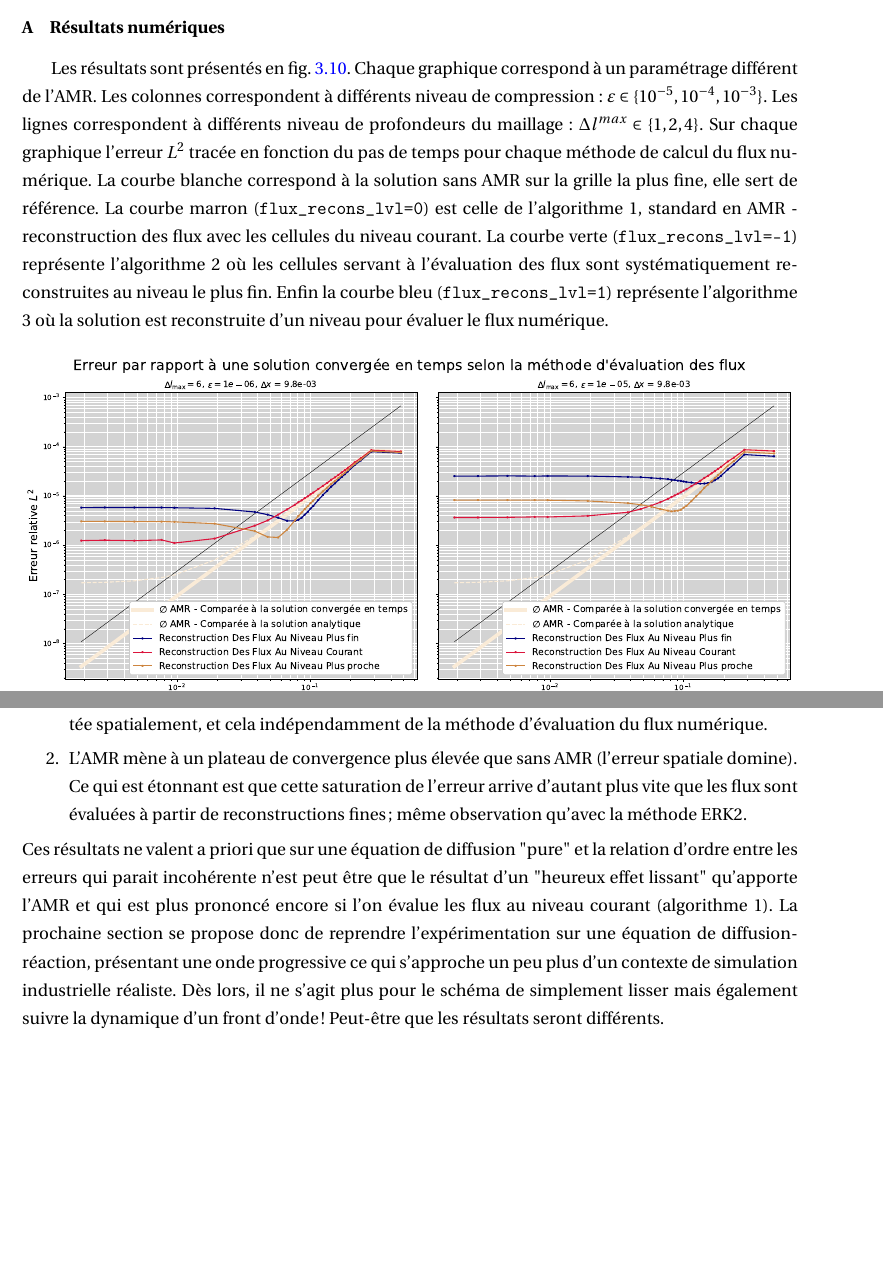
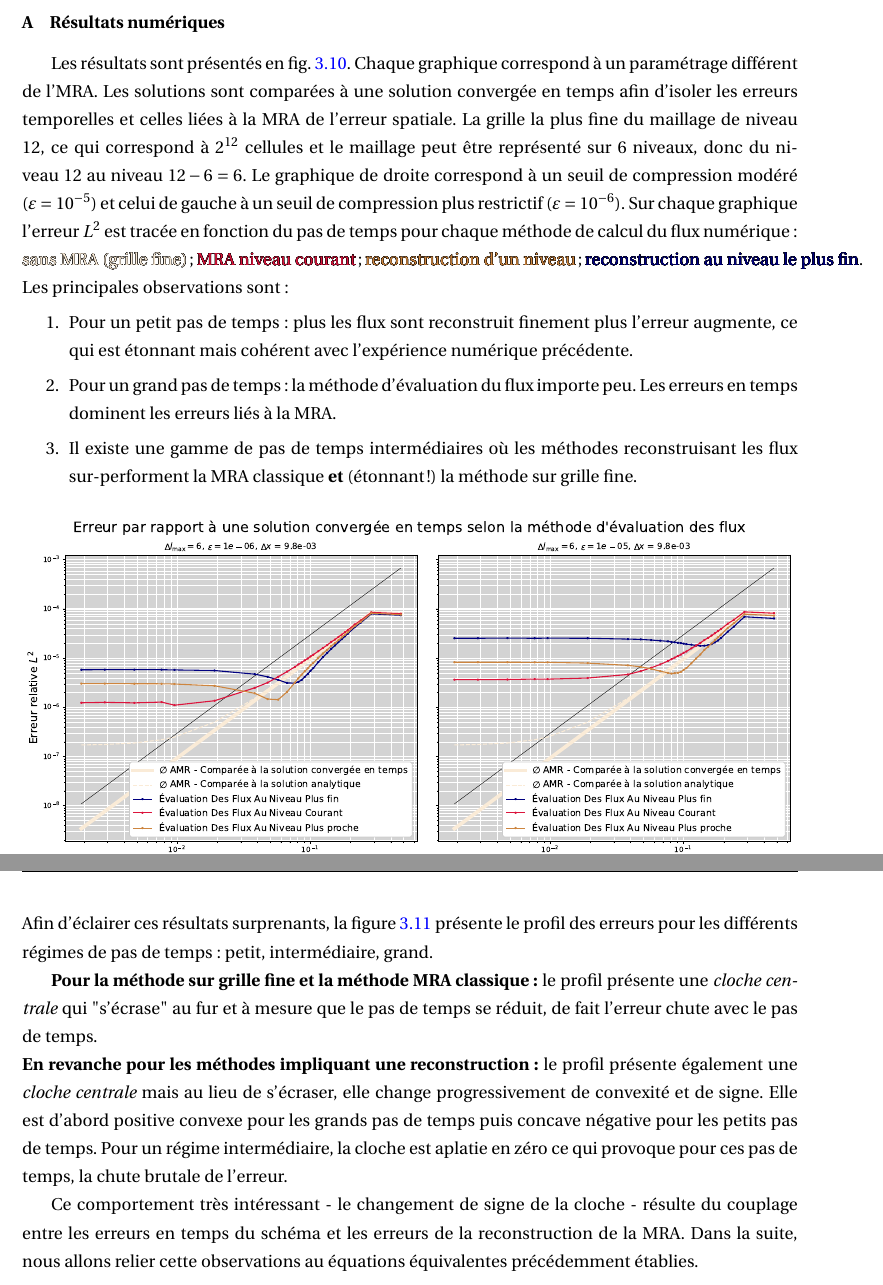
Before and after one commit to Ocelot-Pale/rapport_PFE, a LaTeX thesis (main.tex, which reads chapitres/4_contributions/3_contribution/4_ROCK4.tex): two parts of pages 59 and 61 of 67 before the commit and two parts of pages 59 and 60 of 67 after it, joined at a grey line, cut so that both start at the same text, the shorter picture padded with empty space. Compiled offline with pdfLaTeX.

Commit message:
ajoute des observations sur les profils d'erreur mr-mlf

```diff
--- a/chapitres/4_contributions/3_contribution/4_ROCK4.tex
+++ b/chapitres/4_contributions/3_contribution/4_ROCK4.tex
@@ -6,22 +6,35 @@ Grâce Ponio, l’expérience précédent à été réitérée en remplaçant la
 Cette méthode reste explicite (ce qui permet grâce à Samurai d'étudier facilement les différentes façons d'évaluer les flux)
 tout en assouplissant significativement la contrainte de stabilité.
 \subsubsection{Résultats numériques}
-    Les résultats sont présentés en fig. \ref{fig:convergence_diffusion_rok4}. Chaque graphique correspond à un paramétrage différent de l'AMR.
-    Les colonnes correspondent à différents niveau de compression: $\varepsilon \in \{10^{-5}, 10^{-4}, 10^{-3}\}$.
-    Les lignes correspondent à différents niveau de profondeurs du maillage: $\Delta l^{max} \in \{1,2,4\}$.
-    Sur chaque graphique l'erreur $L^2$ tracée en fonction du pas de temps pour chaque méthode de calcul du flux numérique.
-    La courbe blanche correspond à la solution sans AMR sur la grille la plus fine, elle sert de référence.
-    La courbe marron ($\texttt{flux\_recons\_lvl=0}$) est celle de l'algorithme 1, standard en AMR - reconstruction des flux avec les cellules du niveau courant.
-    La courbe verte  ($\texttt{flux\_recons\_lvl=-1}$) représente l’algorithme 2 où les cellules servant à l'évaluation des flux sont systématiquement reconstruites au niveau le plus fin.
-    Enfin la courbe bleu ($\texttt{flux\_recons\_lvl=1}$) représente l'algorithme 3 où la solution est reconstruite d'un niveau pour évaluer le flux numérique.
-
+    Les résultats sont présentés en fig. \ref{fig:convergence_diffusion_rok4}. Chaque graphique correspond à un paramétrage différent de l'MRA.
+    Les solutions sont comparées à une solution convergée en temps afin d'isoler les erreurs temporelles et celles liées à la MRA de l'erreur spatiale.
+    La grille la plus fine du maillage de niveau 12, ce qui correspond à $2^{12}$ cellules et le maillage peut être représenté sur 6 niveaux, donc du niveau $12$ au niveau $12-6=6$.
+    Le graphique de droite correspond à un seuil de compression modéré ($\varepsilon = 10^{-5}$) et celui de gauche à un seuil de compression plus restrictif ($\varepsilon = 10^{-6}$).
+    Sur chaque graphique l'erreur $L^2$ est tracée en fonction du pas de temps pour chaque méthode de calcul du flux numérique:
+{\contour{black}{\textcolor{antiquewhite}{{sans MRA (grille fine)}}}} ;
+{\contour{black}{\textcolor{crimson}{{MRA niveau courant}}}} ;
+{\contour{black}{\textcolor{peru}{{reconstruction d'un niveau}}}} ;
+{\contour{black}{\textcolor{navy}{{reconstruction au niveau le plus fin}}}}.
+    Les principales observations sont:
+    \begin{enumerate}
+        \item Pour un petit pas de temps: plus les flux sont reconstruit finement plus l'erreur augmente, ce qui est étonnant mais cohérent avec l'expérience numérique précédente.
+        \item Pour un grand pas de temps: la méthode d'évaluation du flux importe peu. Les erreurs en temps dominent les erreurs liés à la MRA.
+        \item Il existe une gamme de pas de temps intermédiaires où les méthodes reconstruisant les flux sur-performent la MRA classique \textbf{et} (étonnant !) la méthode sur grille fine.
+    \end{enumerate}
 \begin{figure}[h!]
     \centering
     \includegraphics[width=\textwidth]{media/4_travail/3/flux_reconstruction_method_diffusion.pdf}
     \caption{THE CAPTION}
     \label{fig:convergence_diffusion_rok4}
 \end{figure}
-
+    Afin d'éclairer ces résultats surprenants, la figure \ref{fig:error_profiles_landscape} présente le profil des erreurs pour les différents régimes de pas de temps: petit, intermédiaire, grand.\par
+    \textbf{Pour la méthode sur grille fine et la méthode MRA classique :} le profil présente une \textit{cloche centrale} qui "s'écrase" au fur et à mesure que le pas de temps se réduit, de fait l'erreur chute avec le pas de temps.\\
+    \textbf{En revanche pour les méthodes impliquant une reconstruction:} le profil présente également une \textit{cloche centrale} mais au lieu de s'écraser,
+    elle change progressivement de convexité et de signe.
+    Elle est d'abord positive convexe pour les grands pas de temps puis concave négative pour les petits pas de temps.
+    Pour un régime intermédiaire, la cloche est aplatie en zéro ce qui provoque pour ces pas de temps, la chute brutale de l'erreur.\par
+    Ce comportement très intéressant - le changement de signe de la cloche - résulte du couplage entre les erreurs en temps du schéma et les erreurs de la reconstruction de la MRA.
+    Dans la suite, nous allons relier cette observations au équations équivalentes précédemment établies.
 \clearpage
 \begin{figure}[p]
 \centering
--- a/main.tex
+++ b/main.tex
@@ -66,11 +66,16 @@
 
 % Listes
 \usepackage{enumitem}
+\usepackage{contour}
+\contourlength{0.01em} % règle l’épaisseur du bord
 
 % Code source (si nécessaire)
 \usepackage{listings}
 \usepackage{xcolor}
-
+\definecolor{navy}{rgb}{0.0,0.0,0.5}                 % #000080
+\definecolor{crimson}{rgb}{0.8627,0.0784,0.2353}     % #DC143C
+\definecolor{peru}{rgb}{0.8039,0.5216,0.2471}        % #CD853F
+\definecolor{antiquewhite}{rgb}{0.9804,0.9216,0.8431}% #FAEBD7
 % Configuration listings
 \lstset{
     basicstyle=\ttfamily\small,
```
Also changed, not shown: main.pdf, media/4_travail/3/flux_reconstruction_method_diffusion.pdf, chapitres/4_contributions/3_contribution/4_ROCK4.tex (24 more changed lines).
